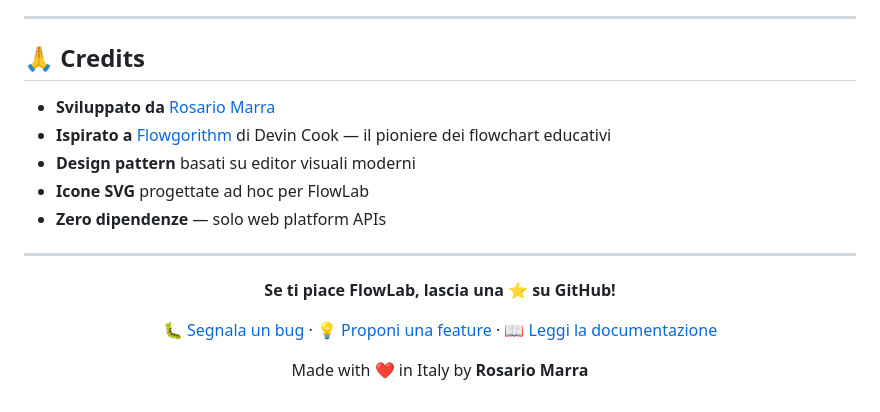
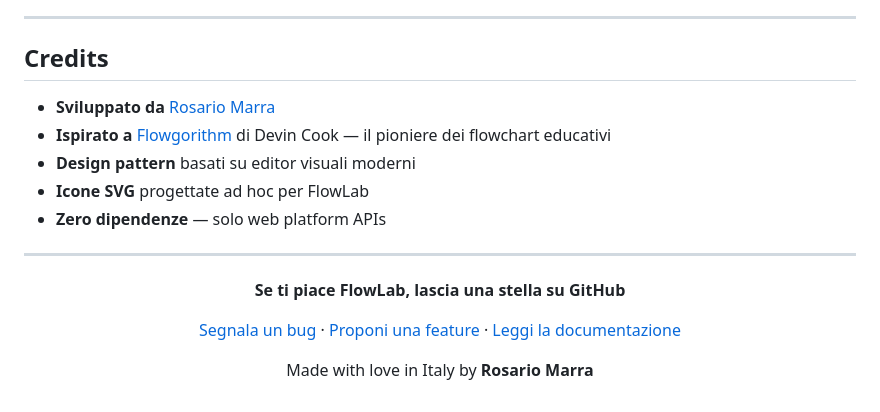
Before and after one commit to RosarioMarra/FlowLab, a Markdown page: README.md, the part around one of its changes. Drawn GitHub-style.

Commit message:
Fix formatting and headings in README
Updated formatting and corrected headings in README.

```diff
--- a/README.md
+++ b/README.md
@@ -542,7 +542,7 @@ Apri una [issue](https://github.com/rosariomarra/FlowLab/issues) con:
 
 ---
 
-## 🙏 Credits
+## Credits
 
 - **Sviluppato da** [Rosario Marra](https://github.com/rosariomarra)
 - **Ispirato a** [Flowgorithm](http://www.flowgorithm.org/) di Devin Cook — il pioniere dei flowchart educativi
@@ -554,12 +554,12 @@ Apri una [issue](https://github.com/rosariomarra/FlowLab/issues) con:
 
 <div align="center">
 
-**Se ti piace FlowLab, lascia una ⭐ su GitHub!**
+**Se ti piace FlowLab, lascia una stella su GitHub**
 
-[🐛 Segnala un bug](https://github.com/rosariomarra/FlowLab/issues) ·
-[💡 Proponi una feature](https://github.com/rosariomarra/FlowLab/issues) ·
-[📖 Leggi la documentazione](https://github.com/rosariomarra/FlowLab/wiki)
+[Segnala un bug](https://github.com/rosariomarra/FlowLab/issues) ·
+[Proponi una feature](https://github.com/rosariomarra/FlowLab/issues) ·
+[Leggi la documentazione](https://github.com/rosariomarra/FlowLab/wiki)
 
-Made with ❤️ in Italy by **Rosario Marra**
+Made with love in Italy by **Rosario Marra**
 
 </div>
```
Also changed, not shown: other parts of README.md (+60 -60 lines).
